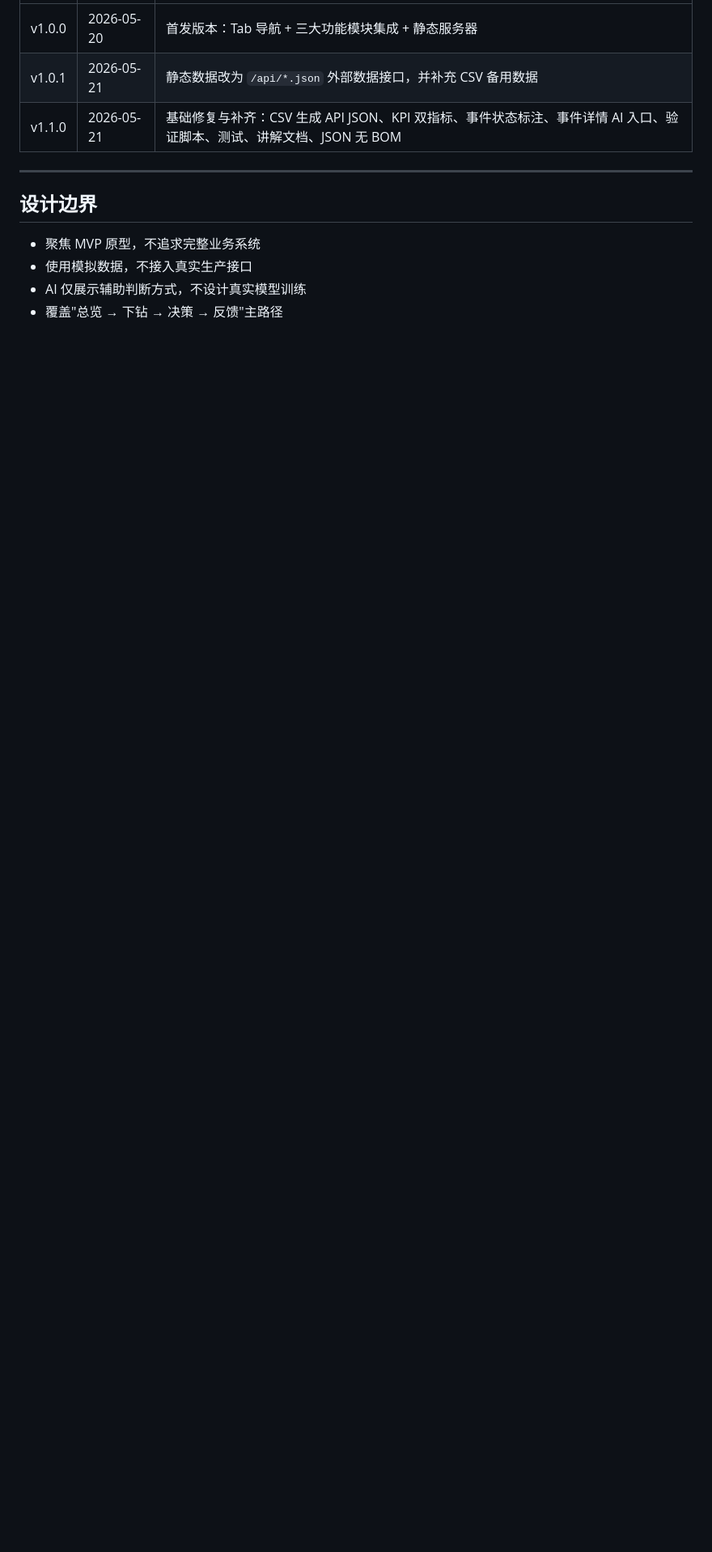
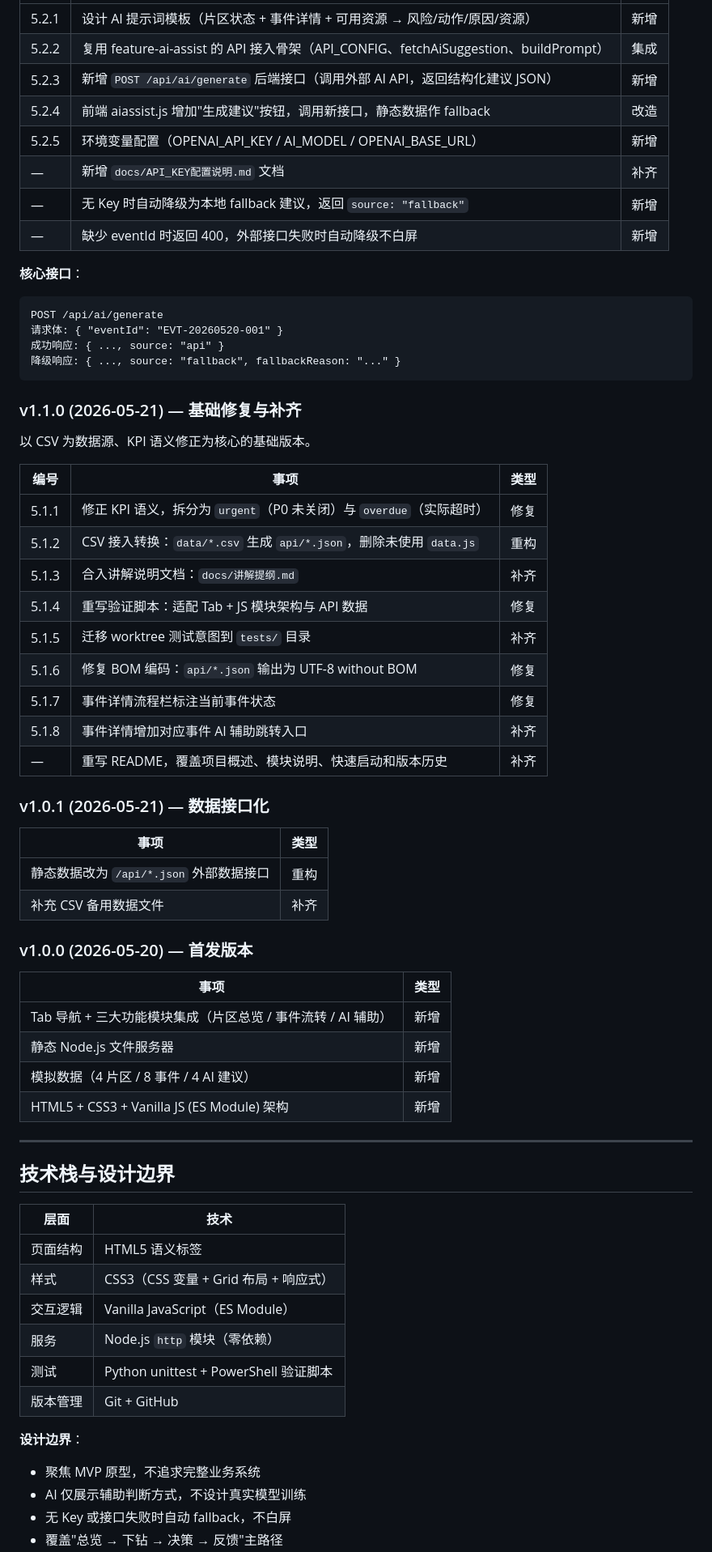
Before and after one commit to 26huashengssq/Event_Dispatch_and_Management_Dashboard_Prototype_demo_codex, a Markdown page: readme.md, the part around one of its changes. Shown at 81% size. GitHub-like rendering; blank space fills up the shorter version.

````diff
--- a/readme.md
+++ b/readme.md
@@ -110,13 +157,68 @@ powershell -ExecutionPolicy Bypass -File scripts/sync-api-from-csv.ps1 -Check
 |---|---|---|
-| v1.0.0 | 2026-05-20 | 首发版本：Tab 导航 + 三大功能模块集成 + 静态服务器 |
-| v1.0.1 | 2026-05-21 | 静态数据改为 `/api/*.json` 外部数据接口，并补充 CSV 备用数据 |
-| v1.1.0 | 2026-05-21 | 基础修复与补齐：CSV 生成 API JSON、KPI 双指标、事件状态标注、事件详情 AI 入口、验证脚本、测试、讲解文档、JSON 无 BOM |
+| 5.2.1 | 设计 AI 提示词模板（片区状态 + 事件详情 + 可用资源 → 风险/动作/原因/资源）| 新增 |
+| 5.2.2 | 复用 feature-ai-assist 的 API 接入骨架（API_CONFIG、fetchAiSuggestion、buildPrompt）| 集成 |
+| 5.2.3 | 新增 `POST /api/ai/generate` 后端接口（调用外部 AI API，返回结构化建议 JSON）| 新增 |
+| 5.2.4 | 前端 aiassist.js 增加"生成建议"按钮，调用新接口，静态数据作 fallback | 改造 |
+| 5.2.5 | 环境变量配置（OPENAI_API_KEY / AI_MODEL / OPENAI_BASE_URL）| 新增 |
+| — | 新增 `docs/API_KEY配置说明.md` 文档 | 补齐 |
+| — | 无 Key 时自动降级为本地 fallback 建议，返回 `source: "fallback"` | 新增 |
+| — | 缺少 eventId 时返回 400，外部接口失败时自动降级不白屏 | 新增 |
+
+**核心接口**：
+```
+POST /api/ai/generate
+请求体: { "eventId": "EVT-20260520-001" }
+成功响应: { ..., source: "api" }
+降级响应: { ..., source: "fallback", fallbackReason: "..." }
+```
+
+### v1.1.0 (2026-05-21) — 基础修复与补齐
+
+以 CSV 为数据源、KPI 语义修正为核心的基础版本。
+
+| 编号 | 事项 | 类型 |
+|---|---|---|
+| 5.1.1 | 修正 KPI 语义，拆分为 `urgent`（P0 未关闭）与 `overdue`（实际超时）| 修复 |
+| 5.1.2 | CSV 接入转换：`data/*.csv` 生成 `api/*.json`，删除未使用 `data.js` | 重构 |
+| 5.1.3 | 合入讲解说明文档：`docs/讲解提纲.md` | 补齐 |
+| 5.1.4 | 重写验证脚本：适配 Tab + JS 模块架构与 API 数据 | 修复 |
+| 5.1.5 | 迁移 worktree 测试意图到 `tests/` 目录 | 补齐 |
+| 5.1.6 | 修复 BOM 编码：`api/*.json` 输出为 UTF-8 without BOM | 修复 |
+| 5.1.7 | 事件详情流程栏标注当前事件状态 | 修复 |
+| 5.1.8 | 事件详情增加对应事件 AI 辅助跳转入口 | 补齐 |
+| — | 重写 README，覆盖项目概述、模块说明、快速启动和版本历史 | 补齐 |
+
+### v1.0.1 (2026-05-21) — 数据接口化
+
+| 事项 | 类型 |
+|---|---|
+| 静态数据改为 `/api/*.json` 外部数据接口 | 重构 |
+| 补充 CSV 备用数据文件 | 补齐 |
+
+### v1.0.0 (2026-05-20) — 首发版本
+
+| 事项 | 类型 |
+|---|---|
+| Tab 导航 + 三大功能模块集成（片区总览 / 事件流转 / AI 辅助）| 新增 |
+| 静态 Node.js 文件服务器 | 新增 |
+| 模拟数据（4 片区 / 8 事件 / 4 AI 建议）| 新增 |
+| HTML5 + CSS3 + Vanilla JS (ES Module) 架构 | 新增 |
 
 ---
 
-## 设计边界
+## 技术栈与设计边界
 
+| 层面 | 技术 |
+|---|---|
+| 页面结构 | HTML5 语义标签 |
+| 样式 | CSS3（CSS 变量 + Grid 布局 + 响应式）|
+| 交互逻辑 | Vanilla JavaScript（ES Module）|
+| 服务 | Node.js `http` 模块（零依赖）|
+| 测试 | Python unittest + PowerShell 验证脚本 |
+| 版本管理 | Git + GitHub |
+
+**设计边界**：
 - 聚焦 MVP 原型，不追求完整业务系统
-- 使用模拟数据，不接入真实生产接口
 - AI 仅展示辅助判断方式，不设计真实模型训练
+- 无 Key 或接口失败时自动 fallback，不白屏
 - 覆盖"总览 → 下钻 → 决策 → 反馈"主路径
````
Also changed, not shown: other parts of readme.md (+91 -43 lines).
